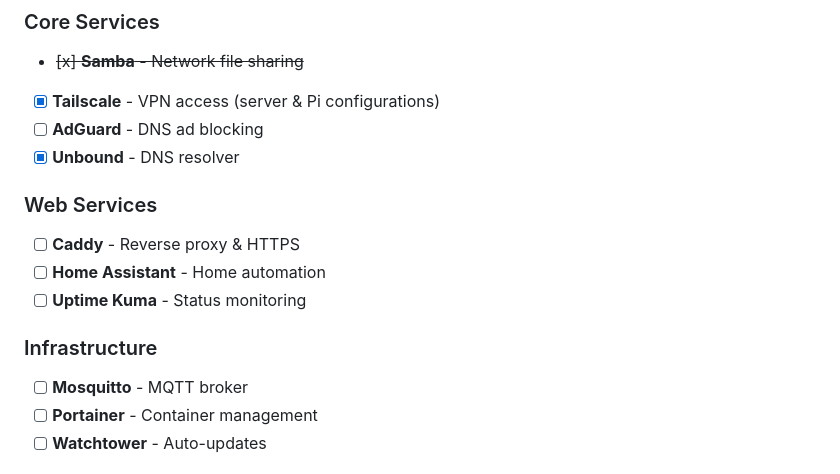
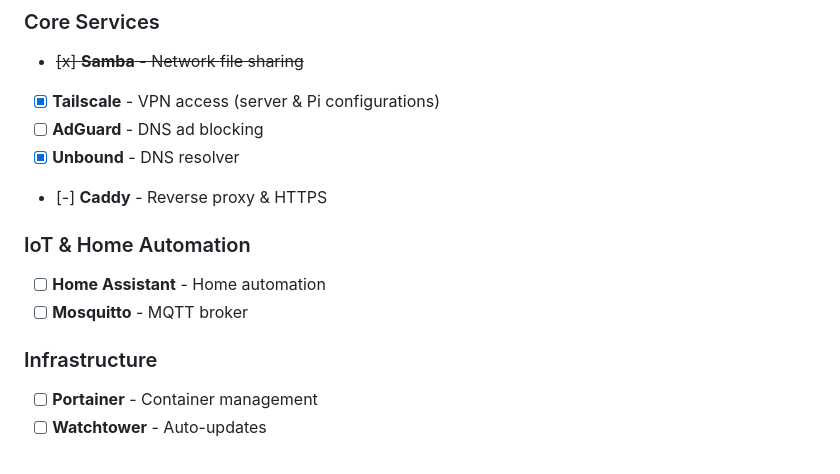
Before and after one commit to biscuitvixen/homelab, a Markdown page: README.md, the part around the change. GitHub-like rendering.

Commit message:
Update README to reflect Caddy service status and reorganize service categories

```diff
--- a/README.md
+++ b/README.md
@@ -56,14 +56,13 @@ Track the working status of each service:
 - [x] **Tailscale** - VPN access (server & Pi configurations)
 - [ ] **AdGuard** - DNS ad blocking
 - [x] **Unbound** - DNS resolver
+- [-] **Caddy** - Reverse proxy & HTTPS
 
-### Web Services
-- [ ] **Caddy** - Reverse proxy & HTTPS
+### IoT & Home Automation
 - [ ] **Home Assistant** - Home automation
-- [ ] **Uptime Kuma** - Status monitoring
+- [ ] **Mosquitto** - MQTT broker
 
 ### Infrastructure
-- [ ] **Mosquitto** - MQTT broker
 - [ ] **Portainer** - Container management
 - [ ] **Watchtower** - Auto-updates
 
```
